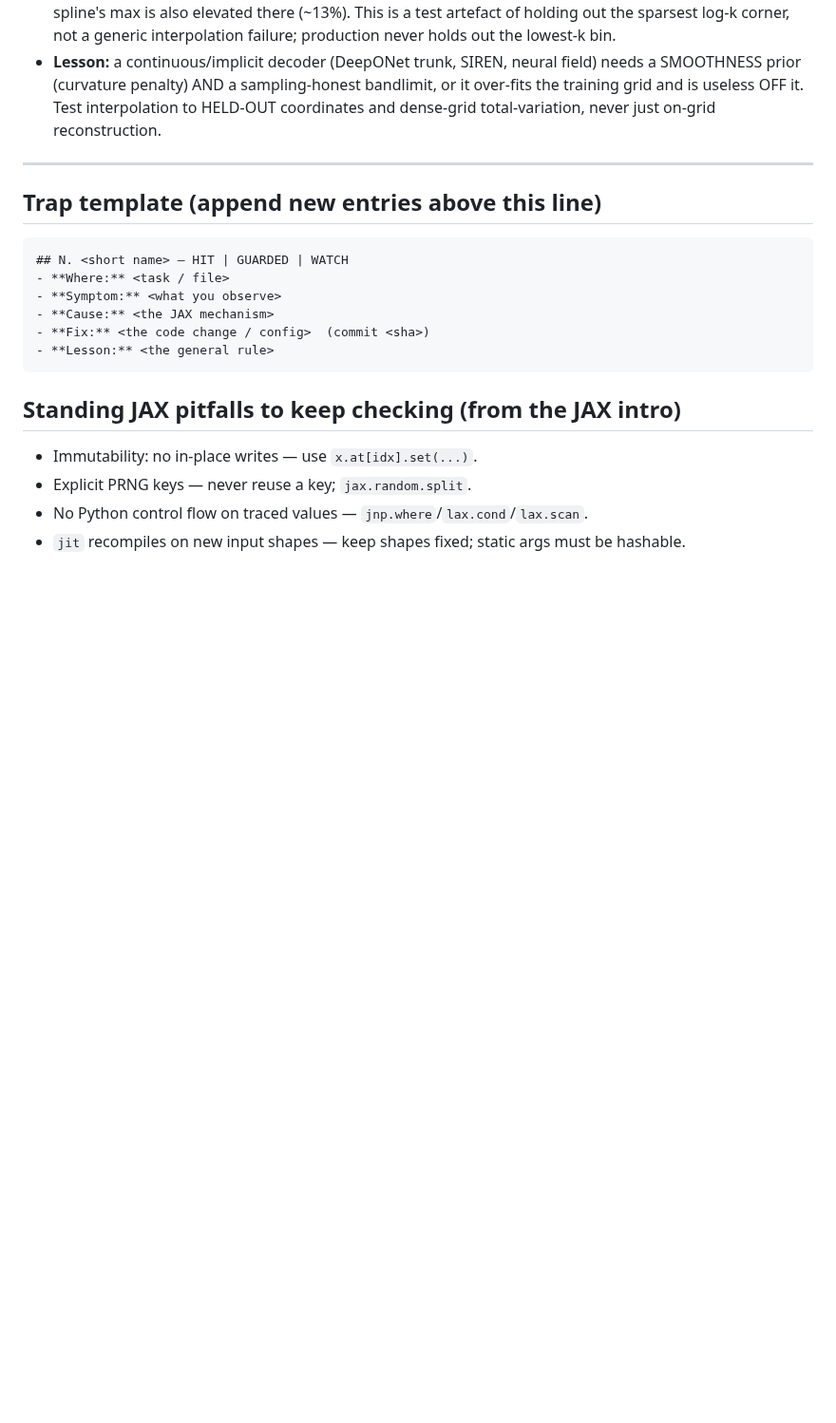
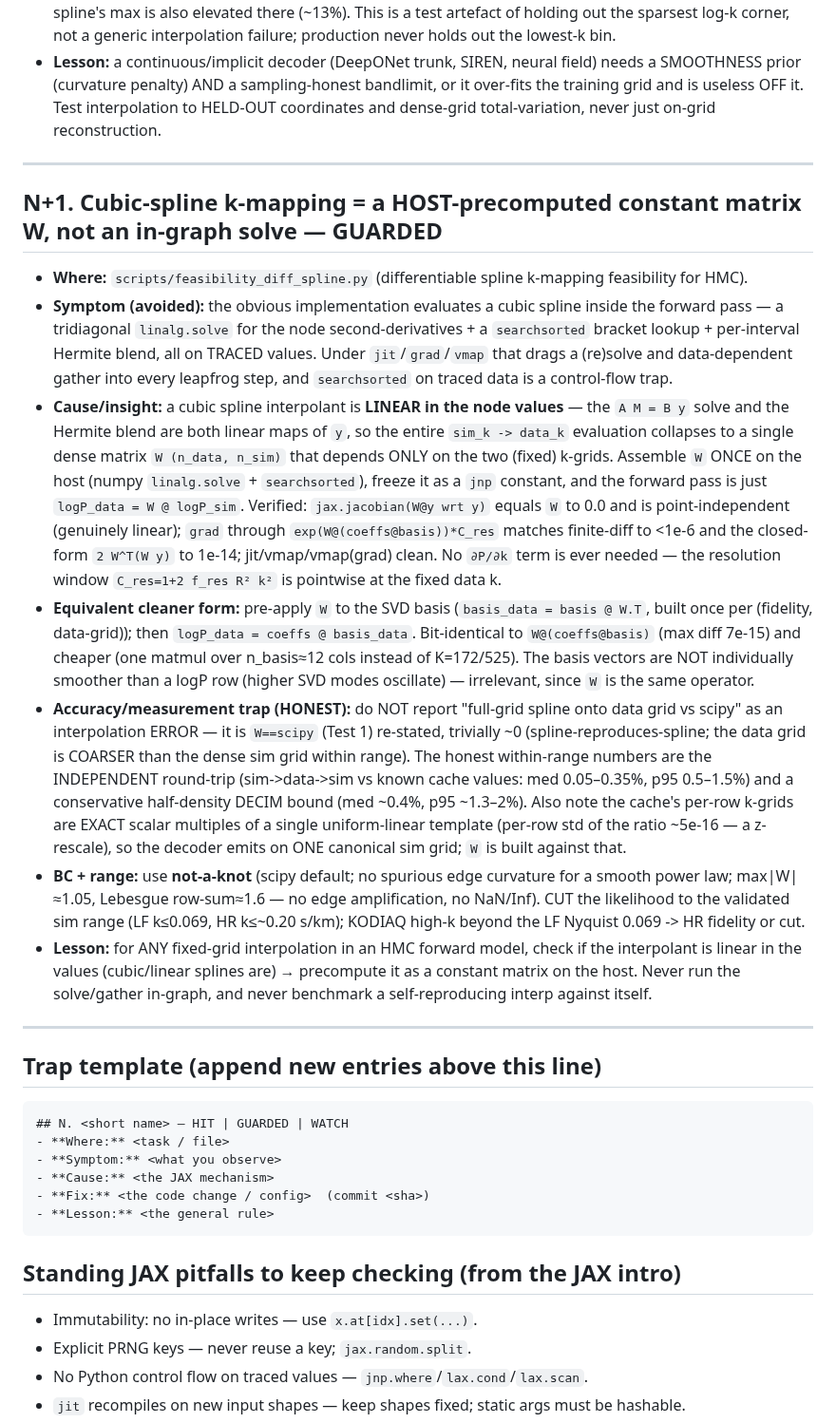
Before and after one commit to jibanCat/hcd_priya, a Markdown page: docs/superpowers/jax-traps-log.md, the part around the change. Shown at 95% size. Rendered like a GitHub page; blank space fills up the shorter version.

````diff
--- a/docs/superpowers/jax-traps-log.md
+++ b/docs/superpowers/jax-traps-log.md
@@ -350,6 +350,40 @@ it preemptively (test pins it); **WATCH** = not yet relevant, flagged for later.
 
 ---
 
+## N+1. Cubic-spline k-mapping = a HOST-precomputed constant matrix W, not an in-graph solve — **GUARDED**
+- **Where:** `scripts/feasibility_diff_spline.py` (differentiable spline k-mapping feasibility for HMC).
+- **Symptom (avoided):** the obvious implementation evaluates a cubic spline inside the forward pass — a
+  tridiagonal `linalg.solve` for the node second-derivatives + a `searchsorted` bracket lookup + per-interval
+  Hermite blend, all on TRACED values. Under `jit`/`grad`/`vmap` that drags a (re)solve and data-dependent
+  gather into every leapfrog step, and `searchsorted` on traced data is a control-flow trap.
+- **Cause/insight:** a cubic spline interpolant is **LINEAR in the node values** — the `A M = B y` solve and the
+  Hermite blend are both linear maps of `y`, so the entire `sim_k -> data_k` evaluation collapses to a single
+  dense matrix `W (n_data, n_sim)` that depends ONLY on the two (fixed) k-grids. Assemble `W` ONCE on the host
+  (numpy `linalg.solve` + `searchsorted`), freeze it as a `jnp` constant, and the forward pass is just
+  `logP_data = W @ logP_sim`. Verified: `jax.jacobian(W@y wrt y)` equals `W` to 0.0 and is point-independent
+  (genuinely linear); `grad` through `exp(W@(coeffs@basis))*C_res` matches finite-diff to <1e-6 and the
+  closed-form `2 W^T(W y)` to 1e-14; jit/vmap/vmap(grad) clean. No `∂P/∂k` term is ever needed — the resolution
+  window `C_res=1+2 f_res R² k²` is pointwise at the fixed data k.
+- **Equivalent cleaner form:** pre-apply `W` to the SVD basis (`basis_data = basis @ W.T`, built once per
+  (fidelity, data-grid)); then `logP_data = coeffs @ basis_data`. Bit-identical to `W@(coeffs@basis)` (max diff
+  7e-15) and cheaper (one matmul over n_basis≈12 cols instead of K=172/525). The basis vectors are NOT
+  individually smoother than a logP row (higher SVD modes oscillate) — irrelevant, since `W` is the same operator.
+- **Accuracy/measurement trap (HONEST):** do NOT report "full-grid spline onto data grid vs scipy" as an
+  interpolation ERROR — it is `W==scipy` (Test 1) re-stated, trivially ~0 (spline-reproduces-spline; the data
+  grid is COARSER than the dense sim grid within range). The honest within-range numbers are the INDEPENDENT
+  round-trip (sim->data->sim vs known cache values: med 0.05–0.35%, p95 0.5–1.5%) and a conservative
+  half-density DECIM bound (med ~0.4%, p95 ~1.3–2%). Also note the cache's per-row k-grids are EXACT scalar
+  multiples of a single uniform-linear template (per-row std of the ratio ~5e-16 — a z-rescale), so the decoder
+  emits on ONE canonical sim grid; `W` is built against that.
+- **BC + range:** use **not-a-knot** (scipy default; no spurious edge curvature for a smooth power law;
+  max|W|≈1.05, Lebesgue row-sum≈1.6 — no edge amplification, no NaN/Inf). CUT the likelihood to the validated
+  sim range (LF k≤0.069, HR k≤~0.20 s/km); KODIAQ high-k beyond the LF Nyquist 0.069 -> HR fidelity or cut.
+- **Lesson:** for ANY fixed-grid interpolation in an HMC forward model, check if the interpolant is linear in the
+  values (cubic/linear splines are) → precompute it as a constant matrix on the host. Never run the solve/gather
+  in-graph, and never benchmark a self-reproducing interp against itself.
+
+---
+
 ## Trap template (append new entries above this line)
 ```
 ## N. <short name> — HIT | GUARDED | WATCH
````
Also changed, not shown: figures/analysis/04_emulator/feas_diff_spline_accuracy.png (added), figures/analysis/04_emulator/feas_diff_spline_stability.png (added), 1 other file.
